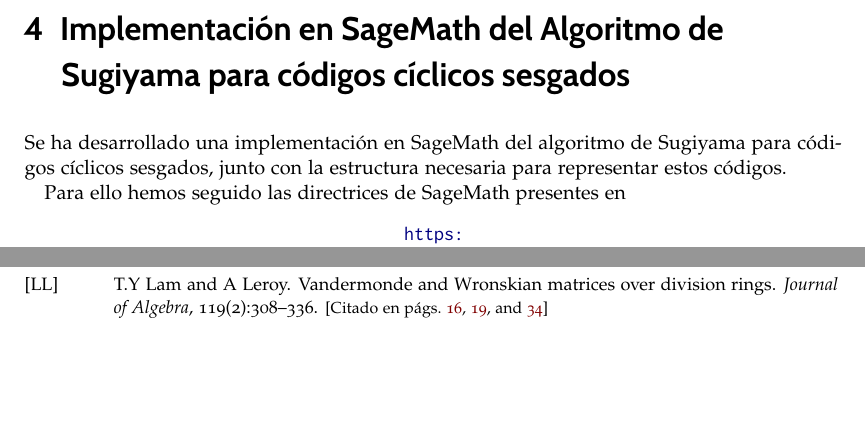
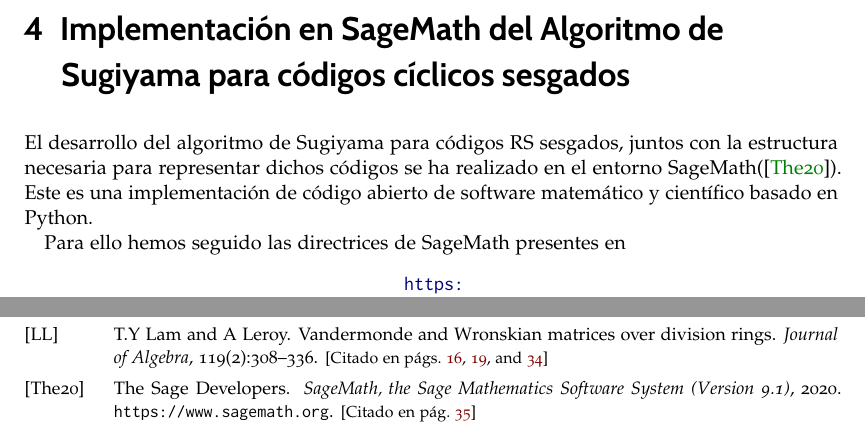
Before and after one commit to guillegalor/tfg, a LaTeX thesis (thesis/thesis.tex, which reads thesis/capitulos/implementation.tex, thesis/library.bib): two parts of pages 47 and 55 of 56, joined at a grey line, cut so that both start at the same text, the shorter picture padded with empty space. The pictures show the PDF file thesis/thesis.pdf that the author committed with the source.

Commit message:
Añade sage

```diff
--- a/thesis/capitulos/implementation.tex
+++ b/thesis/capitulos/implementation.tex
@@ -1,7 +1,7 @@
 \chapter{Implementación en SageMath del Algoritmo de Sugiyama para códigos cíclicos sesgados}%
 \label{chap:implementación_en_sagemath_del_algoritmo_de_sugiyama_para_códigos_cíclicos_sesgados}
 
-Se ha desarrollado una implementación en SageMath del algoritmo de Sugiyama para códigos cíclicos sesgados, junto con la estructura necesaria para representar estos códigos.
+El desarrollo del algoritmo de Sugiyama para códigos RS sesgados, juntos con la estructura necesaria para representar dichos códigos se ha realizado en el entorno SageMath(\cite{sagemath}). Este es una implementación de código abierto de software matemático y científico basado en Python.
 
 Para ello hemos seguido las directrices de SageMath presentes en
 \begin{center}
--- a/thesis/library.bib
+++ b/thesis/library.bib
@@ -85,3 +85,11 @@
 abstract="The present text surveys some relevant situations and results where basic Module Theory interacts with computational aspects of operator algebras. We tried to keep a balance between constructive and algebraic aspects.",
 isbn="978-3-642-54479-8"
 }
+
+@manual{sagemath,
+  Key          = {SageMath},
+  Author       = {{The Sage Developers}},
+  Title        = {{S}ageMath, the {S}age {M}athematics {S}oftware {S}ystem ({V}ersion 9.1)},
+  note         = {{\tt https://www.sagemath.org}},
+  Year         = {2020},
+}
```
Also changed, not shown: thesis/thesis.pdf.
